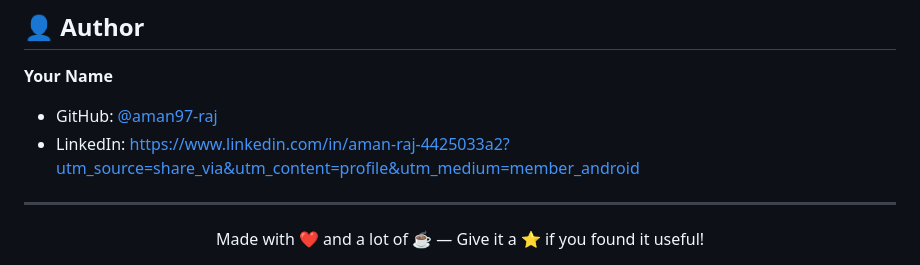
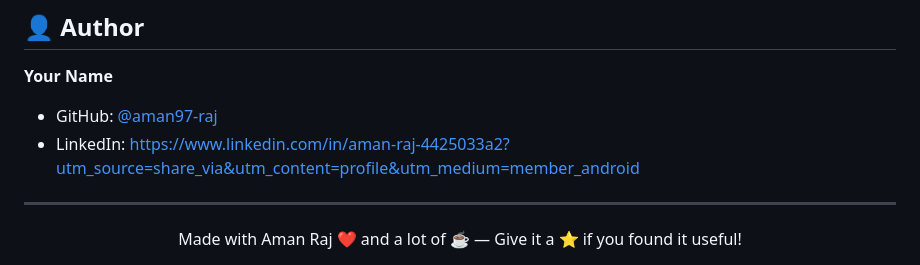
Before and after one commit to aman97-raj/Small-Business-Web-Application-Nexus-, a Markdown page: README.md, the part around the change. Rendered like a GitHub page.

Commit message:
Update attribution in README.md

```diff
--- a/README.md
+++ b/README.md
@@ -230,5 +230,5 @@ Distributed under the MIT License. See `LICENSE` for more information.
 ---
 
 <div align="center">
-Made with ❤️ and a lot of ☕ — Give it a ⭐ if you found it useful!
+Made with Aman Raj ❤️ and a lot of ☕ — Give it a ⭐ if you found it useful!
 </div>
```
